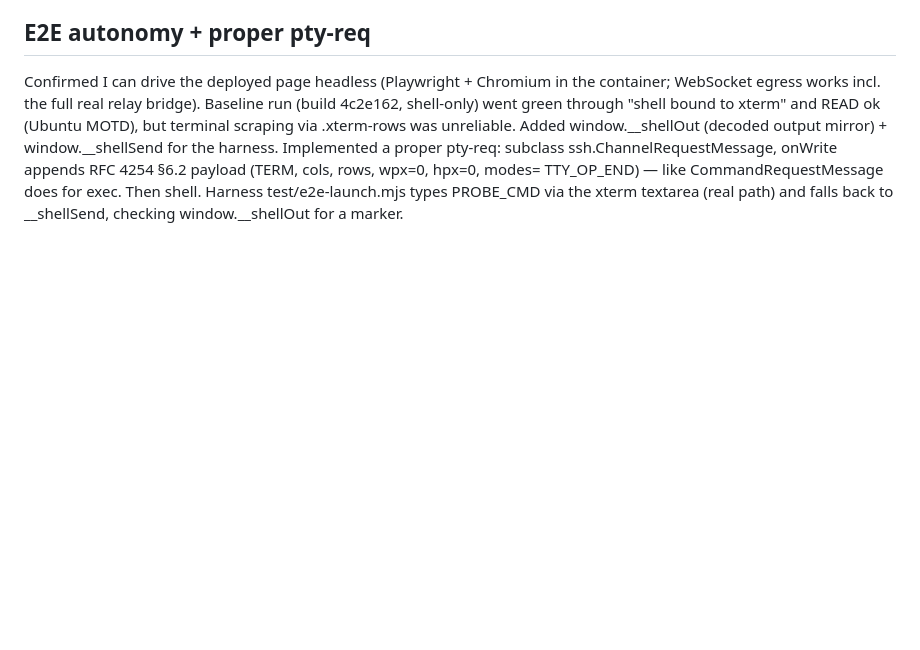
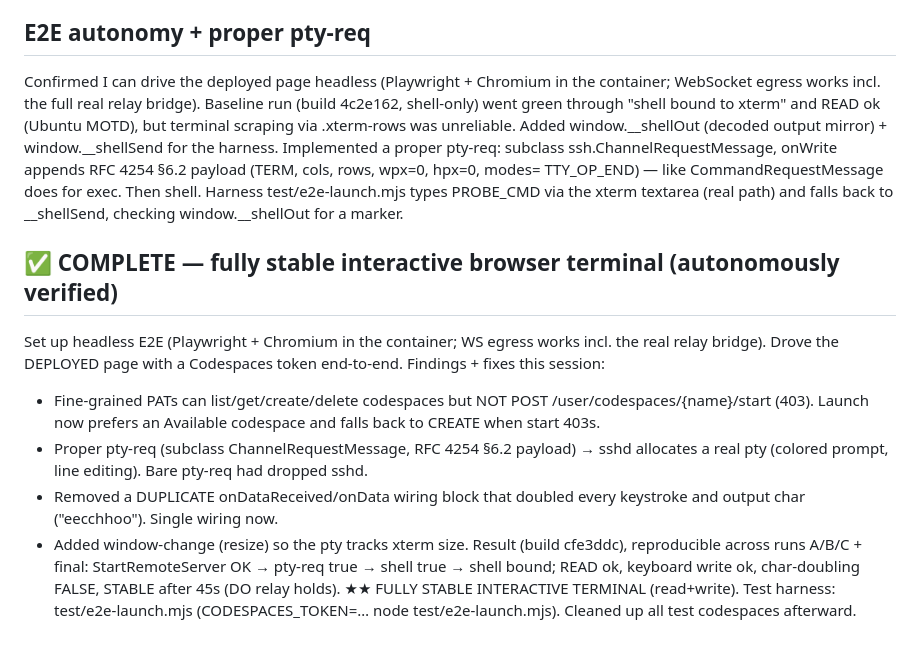
Before and after one commit to EliSofke/Spacehatch, a Markdown page: docs/JOURNAL.md, the part around the change. GitHub-like rendering; blank space fills up the shorter version.

Commit message:
docs(journal): Variant C complete — stable interactive browser terminal, verified

```diff
--- a/docs/JOURNAL.md
+++ b/docs/JOURNAL.md
@@ -598,3 +598,22 @@ onWrite appends RFC 4254 §6.2 payload (TERM, cols, rows, wpx=0, hpx=0, modes=
 TTY_OP_END) — like CommandRequestMessage does for exec. Then shell. Harness
 test/e2e-launch.mjs types PROBE_CMD via the xterm textarea (real path) and
 falls back to __shellSend, checking window.__shellOut for a marker.
+
+## ✅ COMPLETE — fully stable interactive browser terminal (autonomously verified)
+Set up headless E2E (Playwright + Chromium in the container; WS egress works incl.
+the real relay bridge). Drove the DEPLOYED page with a Codespaces token end-to-end.
+Findings + fixes this session:
+- Fine-grained PATs can list/get/create/delete codespaces but NOT POST
+  /user/codespaces/{name}/start (403). Launch now prefers an Available codespace
+  and falls back to CREATE when start 403s.
+- Proper pty-req (subclass ChannelRequestMessage, RFC 4254 §6.2 payload) → sshd
+  allocates a real pty (colored prompt, line editing). Bare pty-req had dropped sshd.
+- Removed a DUPLICATE onDataReceived/onData wiring block that doubled every
+  keystroke and output char ("eecchhoo"). Single wiring now.
+- Added window-change (resize) so the pty tracks xterm size.
+Result (build cfe3ddc), reproducible across runs A/B/C + final:
+  StartRemoteServer OK → pty-req true → shell true → shell bound;
+  READ ok, keyboard write ok, char-doubling FALSE, STABLE after 45s (DO relay holds).
+  ★★ FULLY STABLE INTERACTIVE TERMINAL (read+write).
+Test harness: test/e2e-launch.mjs (CODESPACES_TOKEN=… node test/e2e-launch.mjs).
+Cleaned up all test codespaces afterward.
```
